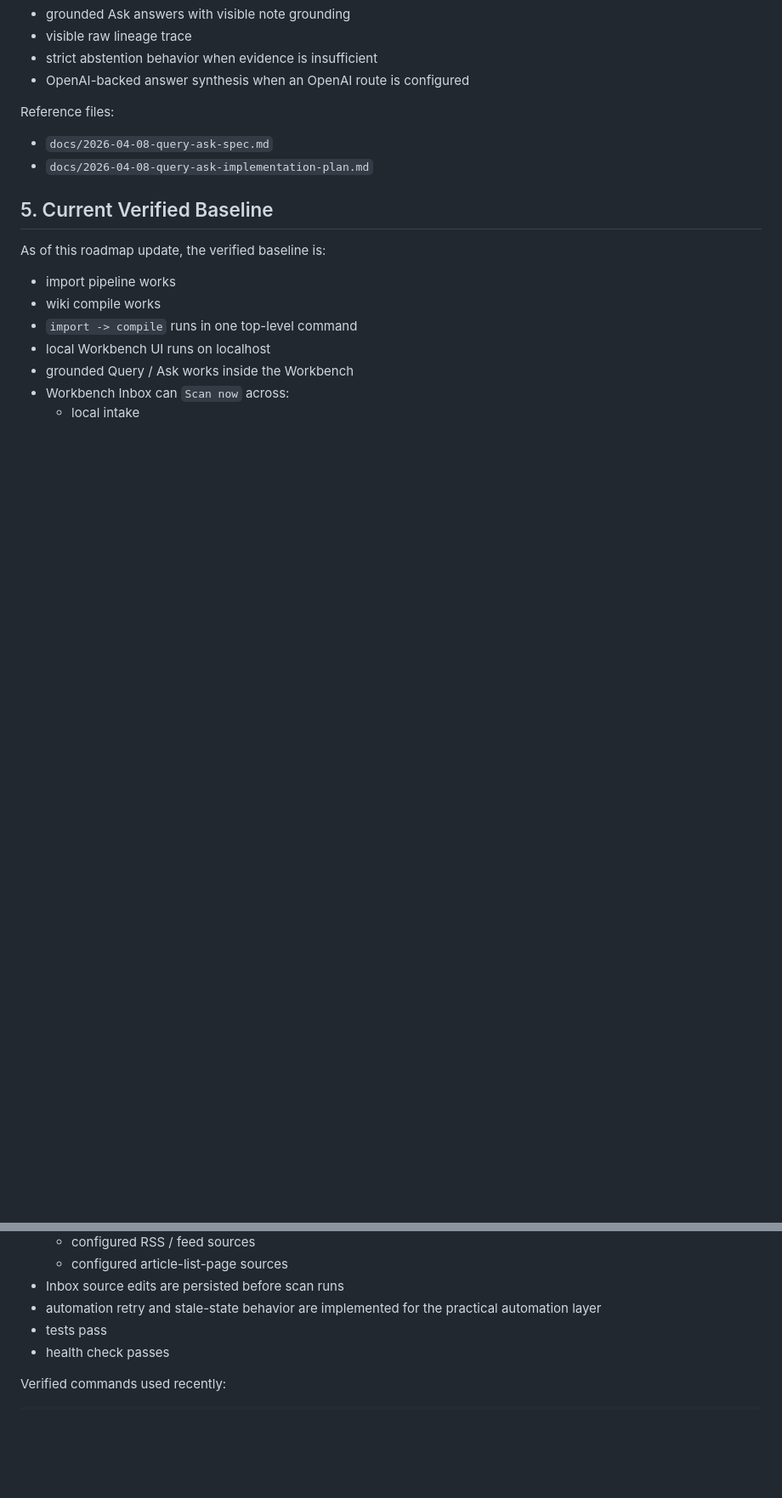
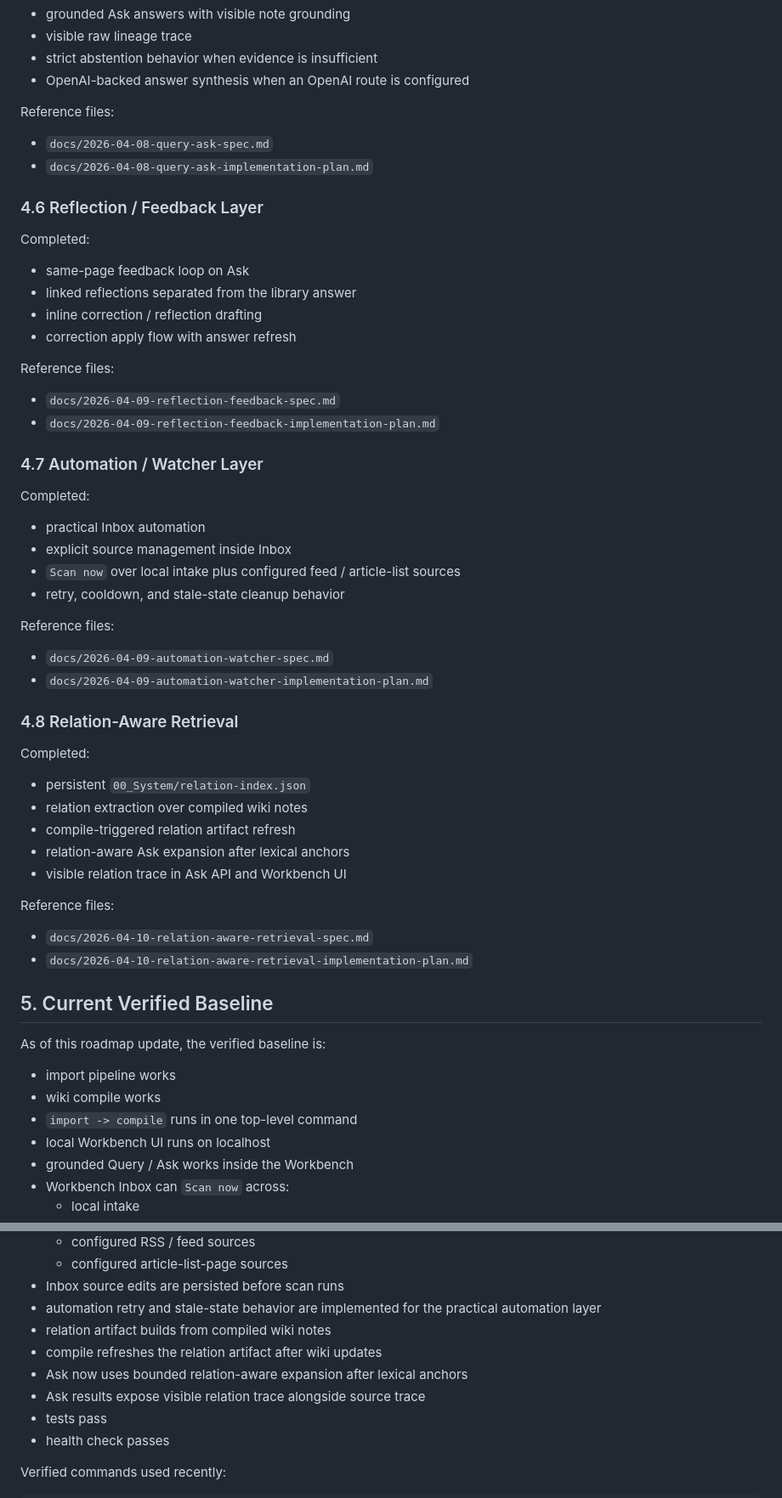
Before and after one commit to tonytien1980/Infinite_Lore, a Markdown page: docs/2026-04-08-execution-roadmap.md, 2 parts joined by grey strips. Shown at 85% size. GitHub-like rendering; blank space fills up the shorter version.

```diff
--- a/docs/2026-04-08-execution-roadmap.md
+++ b/docs/2026-04-08-execution-roadmap.md
@@ -148,6 +148,49 @@ Reference files:
 - `docs/2026-04-08-query-ask-spec.md`
 - `docs/2026-04-08-query-ask-implementation-plan.md`
 
+### 4.6 Reflection / Feedback Layer
+
+Completed:
+
+- same-page feedback loop on Ask
+- linked reflections separated from the library answer
+- inline correction / reflection drafting
+- correction apply flow with answer refresh
+
+Reference files:
+
+- `docs/2026-04-09-reflection-feedback-spec.md`
+- `docs/2026-04-09-reflection-feedback-implementation-plan.md`
+
+### 4.7 Automation / Watcher Layer
+
+Completed:
+
+- practical Inbox automation
+- explicit source management inside Inbox
+- `Scan now` over local intake plus configured feed / article-list sources
+- retry, cooldown, and stale-state cleanup behavior
+
+Reference files:
+
+- `docs/2026-04-09-automation-watcher-spec.md`
+- `docs/2026-04-09-automation-watcher-implementation-plan.md`
+
+### 4.8 Relation-Aware Retrieval
+
+Completed:
+
+- persistent `00_System/relation-index.json`
+- relation extraction over compiled wiki notes
+- compile-triggered relation artifact refresh
+- relation-aware Ask expansion after lexical anchors
+- visible relation trace in Ask API and Workbench UI
+
+Reference files:
+
+- `docs/2026-04-10-relation-aware-retrieval-spec.md`
+- `docs/2026-04-10-relation-aware-retrieval-implementation-plan.md`
+
 ## 5. Current Verified Baseline
 
 As of this roadmap update, the verified baseline is:
@@ -163,6 +206,10 @@ As of this roadmap update, the verified baseline is:
   - configured article-list-page sources
 - Inbox source edits are persisted before scan runs
 - automation retry and stale-state behavior are implemented for the practical automation layer
+- relation artifact builds from compiled wiki notes
+- compile refreshes the relation artifact after wiki updates
+- Ask now uses bounded relation-aware expansion after lexical anchors
+- Ask results expose visible relation trace alongside source trace
 - tests pass
 - health check passes
 
```
Also changed, not shown: other parts of docs/2026-04-08-execution-roadmap.md (+35 -19 lines), 00_System/Workflow Guide.md (+11 -0 lines), docs/2026-04-10-relation-aware-retrieval-spec.md (+2 -2 lines).
